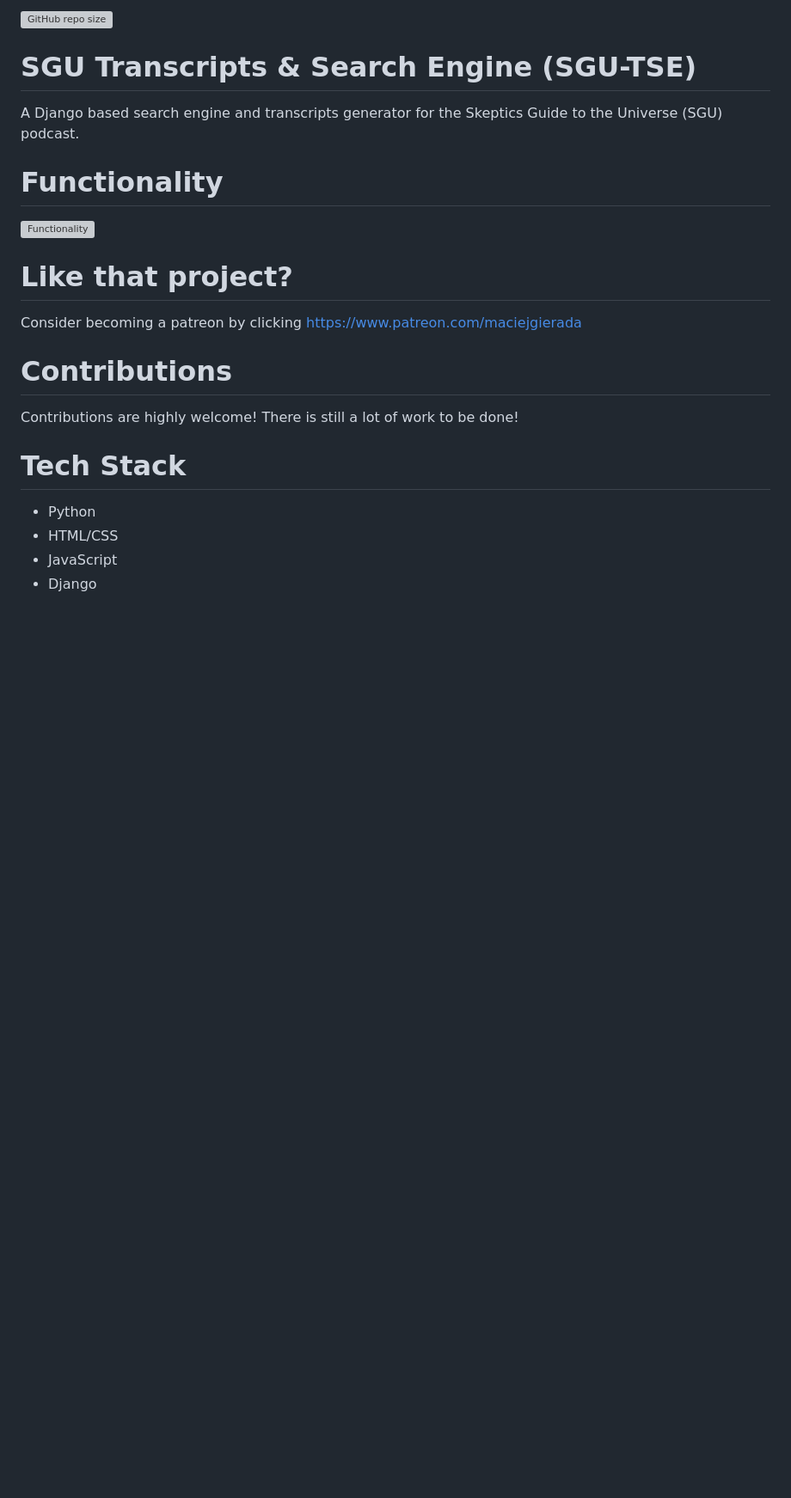
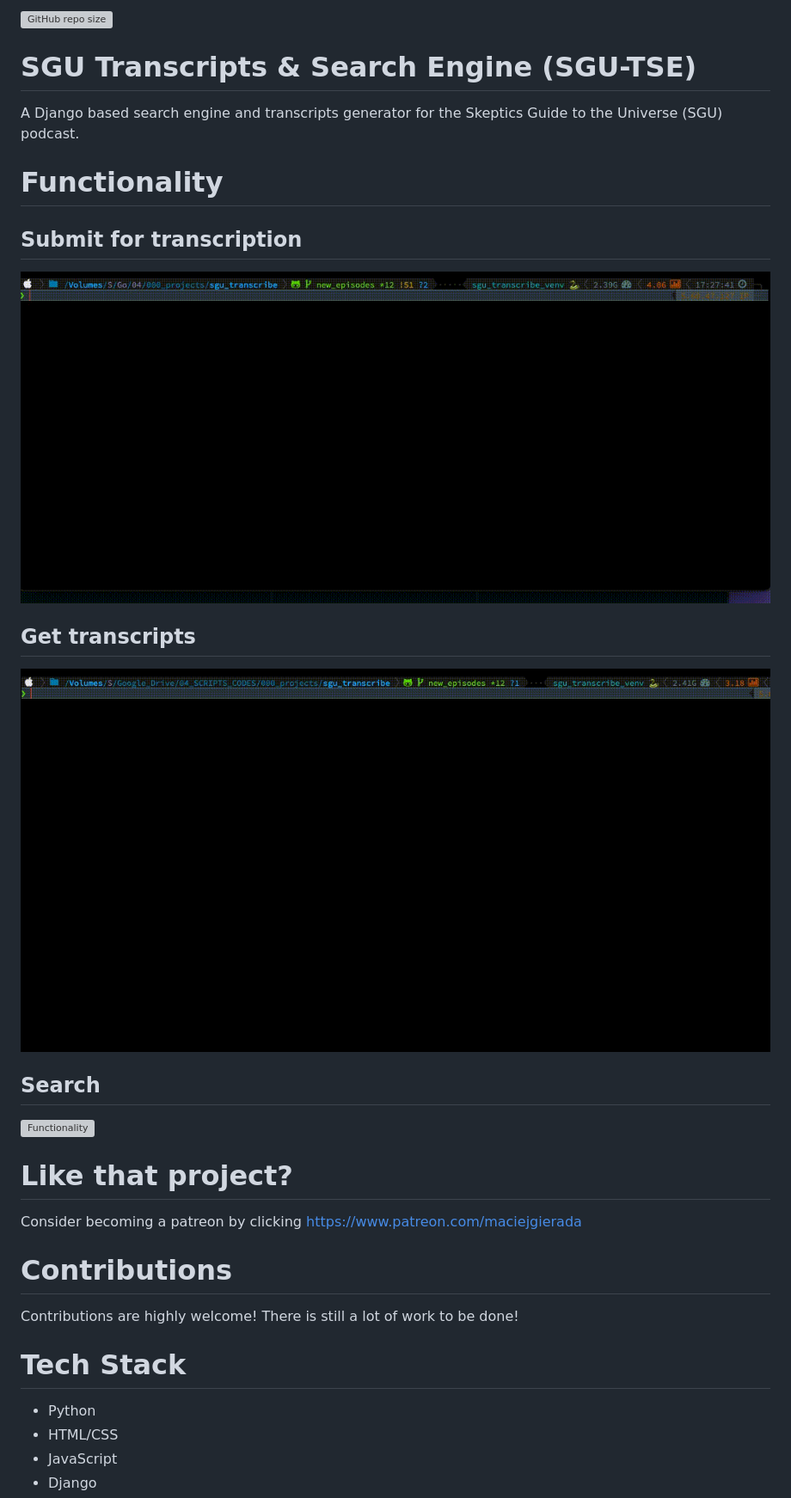
Before and after one commit to mgierada/TGSE, a Markdown page: README.md, the part around the change. Shown: that part at 86% size. Rendered like a GitHub page; pictures changed too: media/download_eps.gif (added), media/submit_eps.gif (added); blank space fills up the shorter version; grey boxes are pictures that could not be loaded.

Commit message:
feat: readme update

```diff
--- a/README.md
+++ b/README.md
@@ -6,7 +6,17 @@ A Django based search engine and transcripts generator for the Skeptics Guide to
 
 # Functionality
 
-![Functionality](animation.gif)
+## Submit for transcription
+
+![SubmitTranscripts](./media/submit_eps.gif)
+
+## Get transcripts
+
+![GetTranscripts](./media/download_eps.gif)
+
+## Search
+
+![Functionality](./media/functionality.gif)
 
 <!-- ffmpeg -i screen_rec.mov -s 800x600 -pix_fmt rgb24 -r 10 -f gif - | gifsicle --optimize=3 --delay=1 > out.gif -->
 
```
Also changed, not shown: 2 other files.
